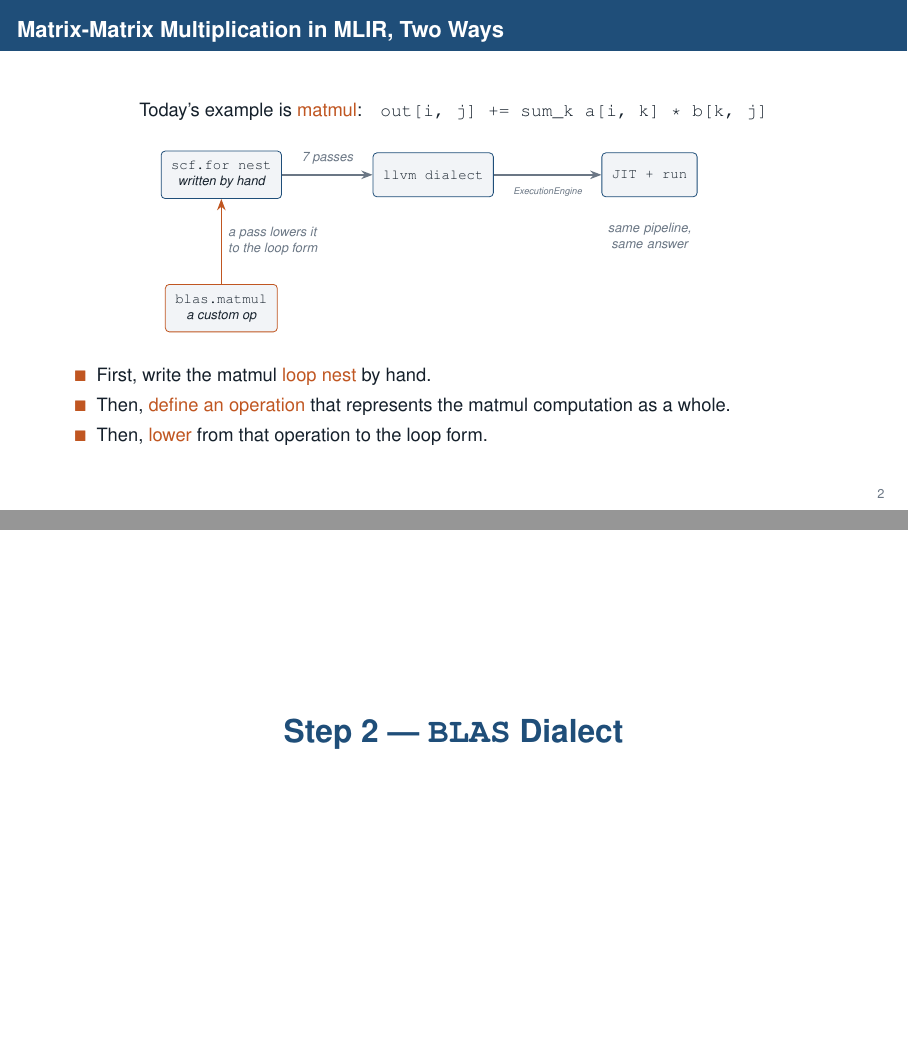
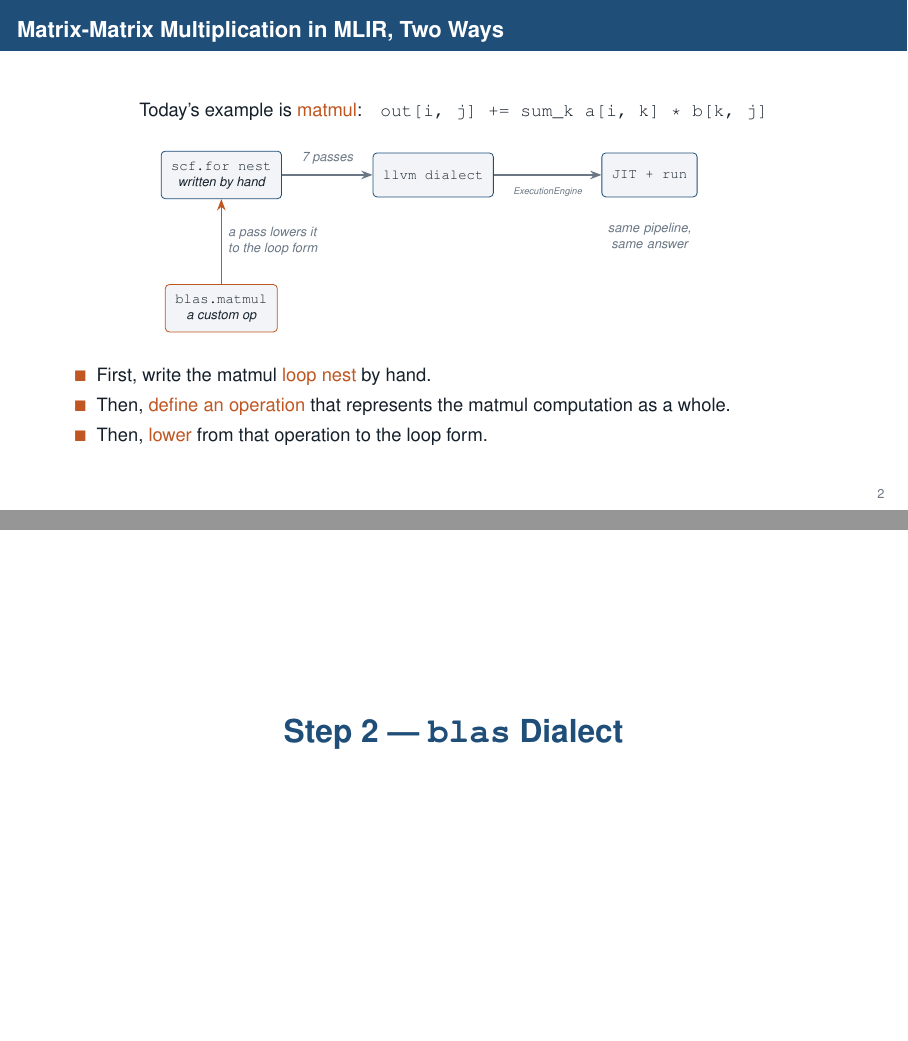
Before and after one commit to MaheshRavishankar/sc26_tutorial, LaTeX slides (presentation/session1_part1.tex): pages 4 and 46 of 145, joined at a grey line. The pictures show the PDF file presentation/session1_part1.pdf that the author committed with the source.

Commit message:
S1P1 deck: \texttt{blas} in the Step 2 section title
PR #1 set the dialect's name in code font as \texttt{BLAS}. In code the
dialect is `blas`, as in the notebook's "Step 2 — the `blas` dialect" and
S1P2's section title (\texttt{blas.matmul}); BLAS in capitals is the library.

Co-Authored-By: Claude Opus 5.5 <noreply@anthropic.com>
Claude-Session: https://claude.ai/code/session_01Po2sAQdZzKTPrEmVE5ZkEV

```diff
--- a/presentation/session1_part1.tex
+++ b/presentation/session1_part1.tex
@@ -313,7 +313,7 @@ run_and_check(module, "matmul", [a, b, out], expected=a @ b)
 \end{frame}
 
 % =======================================================================
-\section{Step 2 --- \texttt{BLAS} Dialect}
+\section{Step 2 --- \texttt{blas} Dialect}
 \begin{frame}[plain]\sectionpage\end{frame}
 
 \begin{frame}[fragile]{Defining a New Level of Abstraction}
```
Also changed, not shown: presentation/session1_part1.pdf.
